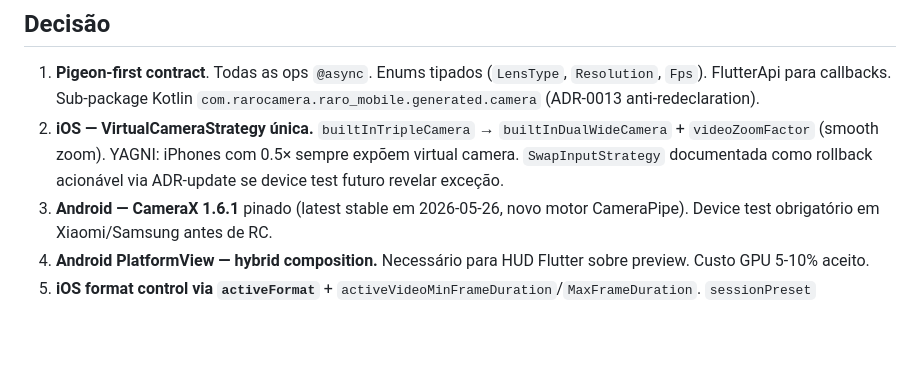
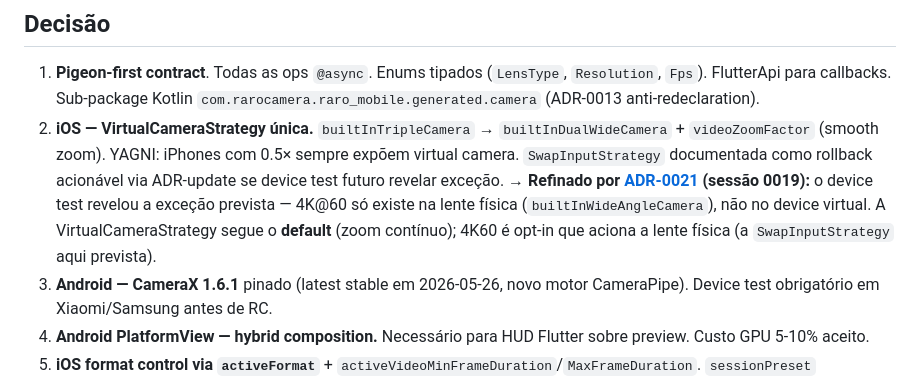
Before and after one commit to ZenniTTy/raro.com, a Markdown page: docs/decisions/0015-camera-native-bridge-strategy.md, the part around the change. GitHub-like rendering; blank space fills up the shorter version.

```diff
--- a/docs/decisions/0015-camera-native-bridge-strategy.md
+++ b/docs/decisions/0015-camera-native-bridge-strategy.md
@@ -13,7 +13,7 @@ Briefing Seção 6.2 e Blueprint Seção 2.2 exigem implementação 100% nativa
 ## Decisão
 
 1. **Pigeon-first contract**. Todas as ops `@async`. Enums tipados (`LensType`, `Resolution`, `Fps`). FlutterApi para callbacks. Sub-package Kotlin `com.rarocamera.raro_mobile.generated.camera` (ADR-0013 anti-redeclaration).
-2. **iOS — VirtualCameraStrategy única.** `builtInTripleCamera` → `builtInDualWideCamera` + `videoZoomFactor` (smooth zoom). YAGNI: iPhones com 0.5× sempre expõem virtual camera. `SwapInputStrategy` documentada como rollback acionável via ADR-update se device test futuro revelar exceção.
+2. **iOS — VirtualCameraStrategy única.** `builtInTripleCamera` → `builtInDualWideCamera` + `videoZoomFactor` (smooth zoom). YAGNI: iPhones com 0.5× sempre expõem virtual camera. `SwapInputStrategy` documentada como rollback acionável via ADR-update se device test futuro revelar exceção. **→ Refinado por [ADR-0021](0021-4k60-physical-lens-vs-virtual-zoom.md) (sessão 0019):** o device test revelou a exceção prevista — 4K@60 só existe na lente física (`builtInWideAngleCamera`), não no device virtual. A VirtualCameraStrategy segue o **default** (zoom contínuo); 4K60 é opt-in que aciona a lente física (a `SwapInputStrategy` aqui prevista).
 3. **Android — CameraX 1.6.1** pinado (latest stable em 2026-05-26, novo motor CameraPipe). Device test obrigatório em Xiaomi/Samsung antes de RC.
 4. **Android PlatformView — hybrid composition.** Necessário para HUD Flutter sobre preview. Custo GPU 5-10% aceito.
 5. **iOS format control via `activeFormat`** + `activeVideoMinFrameDuration`/`MaxFrameDuration`. `sessionPreset` insuficiente para garantir 4K@60.
```
Also changed, not shown: docs/decisions/0021-4k60-physical-lens-vs-virtual-zoom.md (added, +90 -0 lines).
